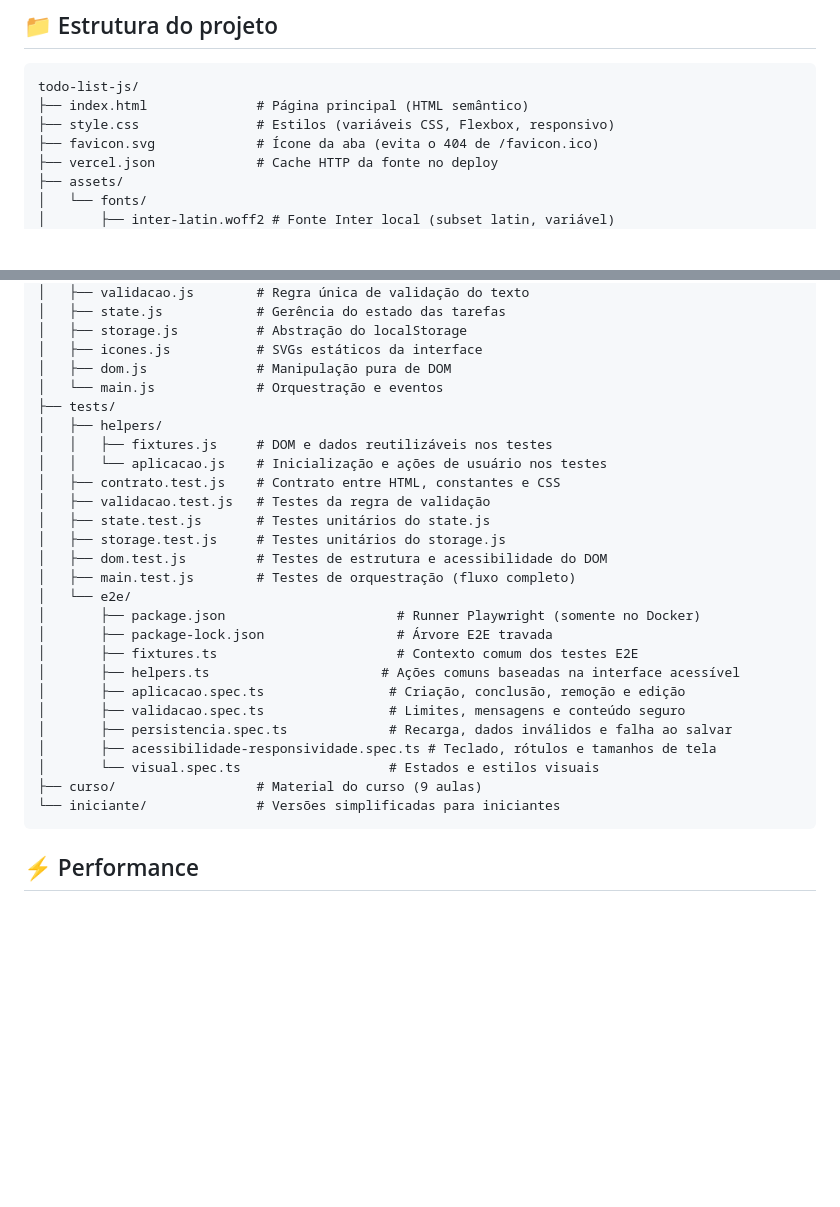
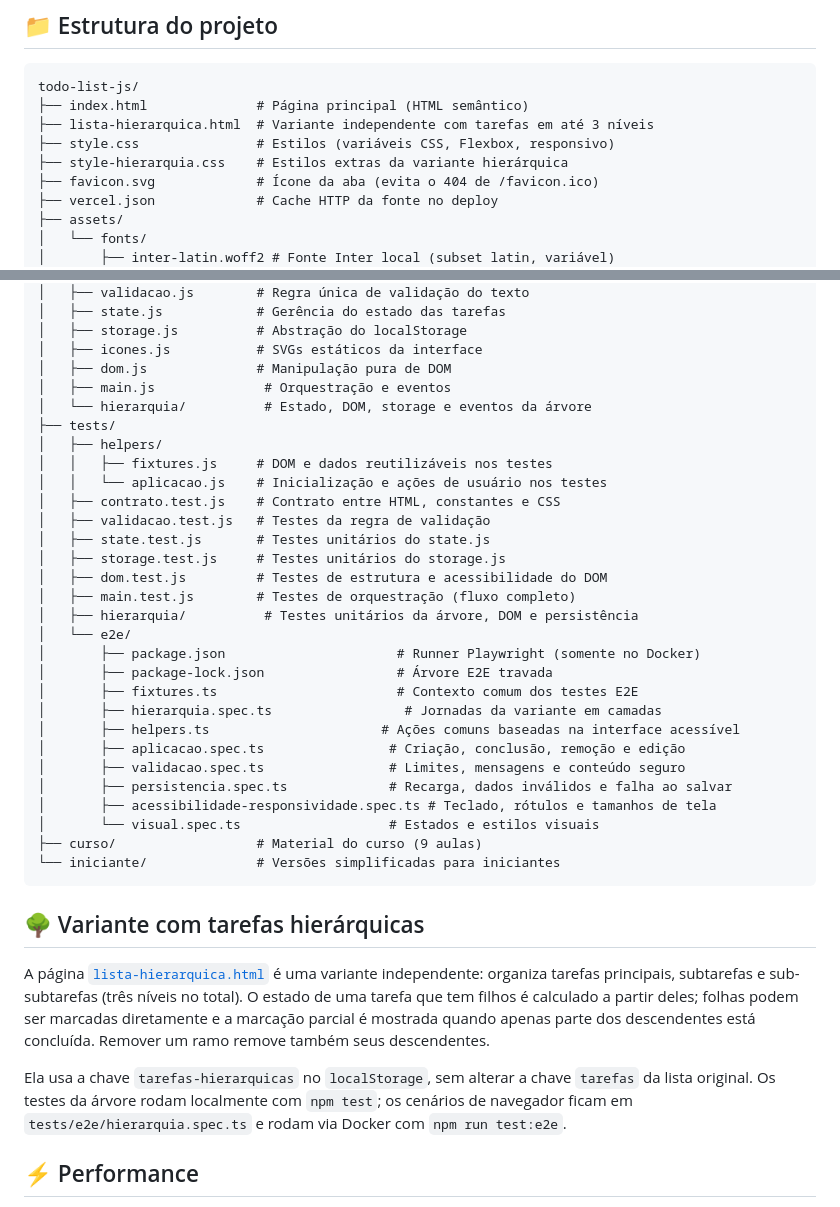
Before and after one commit to robsonbs/todo-list-js, a Markdown page: README.md, 2 parts joined by grey strips. GitHub-like rendering; blank space fills up the shorter version.

Commit message:
docs: documentar variante hierárquica
- descreve a nova página, seus níveis e chave de storage
- atualiza a estrutura e as instruções do projeto

````diff
--- a/README.md
+++ b/README.md
@@ -33,7 +33,9 @@ deliberadamente e valide com `npm ci`.
 ```
 todo-list-js/
 ├── index.html              # Página principal (HTML semântico)
+├── lista-hierarquica.html  # Variante independente com tarefas em até 3 níveis
 ├── style.css               # Estilos (variáveis CSS, Flexbox, responsivo)
+├── style-hierarquia.css    # Estilos extras da variante hierárquica
 ├── favicon.svg             # Ícone da aba (evita o 404 de /favicon.ico)
 ├── vercel.json             # Cache HTTP da fonte no deploy
 ├── assets/
@@ -64,7 +66,8 @@ todo-list-js/
 │   ├── storage.js          # Abstração do localStorage
 │   ├── icones.js           # SVGs estáticos da interface
 │   ├── dom.js              # Manipulação pura de DOM
-│   └── main.js             # Orquestração e eventos
+│   ├── main.js              # Orquestração e eventos
+│   └── hierarquia/          # Estado, DOM, storage e eventos da árvore
 ├── tests/
 │   ├── helpers/
 │   │   ├── fixtures.js     # DOM e dados reutilizáveis nos testes
@@ -75,10 +78,12 @@ todo-list-js/
 │   ├── storage.test.js     # Testes unitários do storage.js
 │   ├── dom.test.js         # Testes de estrutura e acessibilidade do DOM
 │   ├── main.test.js        # Testes de orquestração (fluxo completo)
+│   ├── hierarquia/          # Testes unitários da árvore, DOM e persistência
 │   └── e2e/
 │       ├── package.json                      # Runner Playwright (somente no Docker)
 │       ├── package-lock.json                 # Árvore E2E travada
 │       ├── fixtures.ts                       # Contexto comum dos testes E2E
+│       ├── hierarquia.spec.ts                 # Jornadas da variante em camadas
 │       ├── helpers.ts                      # Ações comuns baseadas na interface acessível
 │       ├── aplicacao.spec.ts                # Criação, conclusão, remoção e edição
 │       ├── validacao.spec.ts                # Limites, mensagens e conteúdo seguro
@@ -88,6 +93,20 @@ todo-list-js/
 ├── curso/                  # Material do curso (9 aulas)
 └── iniciante/              # Versões simplificadas para iniciantes
 ```
+
+## 🌳 Variante com tarefas hierárquicas
+
+A página [`lista-hierarquica.html`](lista-hierarquica.html) é uma variante
+independente: organiza tarefas principais, subtarefas e sub-subtarefas (três
+níveis no total). O estado de uma tarefa que tem filhos é calculado a partir
+deles; folhas podem ser marcadas diretamente e a marcação parcial é mostrada
+quando apenas parte dos descendentes está concluída. Remover um ramo remove
+também seus descendentes.
+
+Ela usa a chave `tarefas-hierarquicas` no `localStorage`, sem alterar a chave
+`tarefas` da lista original. Os testes da árvore rodam localmente com `npm test`;
+os cenários de navegador ficam em `tests/e2e/hierarquia.spec.ts` e rodam via
+Docker com `npm run test:e2e`.
 
 ## ⚡ Performance
 
````
Also changed, not shown: AGENTS.md (+37 -14 lines).
